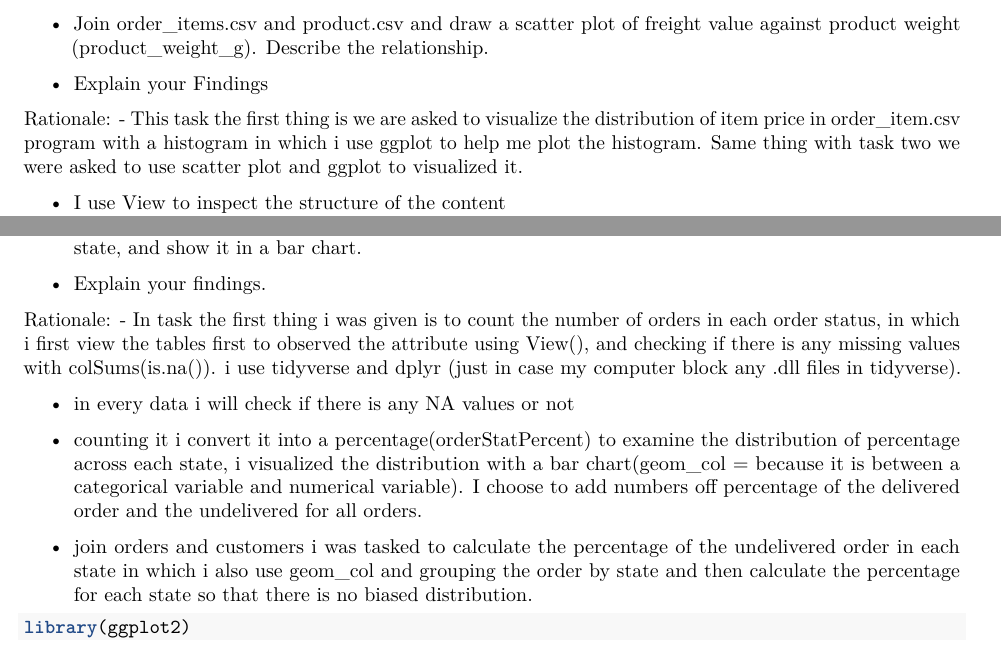
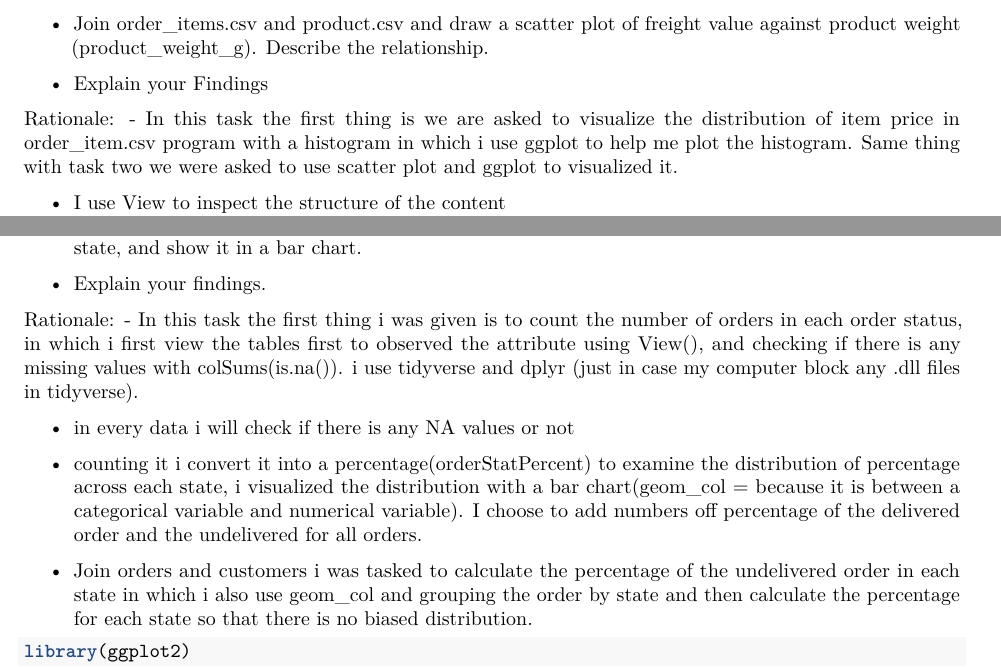
Before and after one commit to MykenzieA319/MyAssignment, an R Markdown document (Assignment-22190384.Rmd): two parts of pages 1 and 4 of 9, joined at a grey line, cut so that both start at the same text. Rendered offline with R 4.5, knitr and Pandoc, then LaTeX, with nearby package versions; some code elsewhere in the file could not run offline.

````diff
--- a/Assignment-22190384.Rmd
+++ b/Assignment-22190384.Rmd
@@ -41,7 +41,7 @@
 - Explain your Findings
 
 Rationale:
--  This task the first thing is we are asked to visualize the distribution of item price in order_item.csv program with a histogram in which i use ggplot to help me plot the histogram. Same thing with task two we were asked to use scatter plot and ggplot to visualized it.
+-  In this task the first thing is we are asked to visualize the distribution of item price in order_item.csv program with a histogram in which i use ggplot to help me plot the histogram. Same thing with task two we were asked to use scatter plot and ggplot to visualized it.
 
 - I use View to inspect the structure of the content
 - I use colSum(is.na()) to check whether if there is a missing value in each column
@@ -122,13 +122,13 @@
 - Explain your findings.
 
 Rationale:
-- In task the first thing i was given is to count the number of orders in each order status, in which i first view the tables first to observed the attribute using View(), and checking if there is any missing values with colSums(is.na()). i use tidyverse and dplyr (just in case my computer block any .dll files in tidyverse).
+- In this task the first thing i was given is to count the number of orders in each order status, in which i first view the tables first to observed the attribute using View(), and checking if there is any missing values with colSums(is.na()). i use tidyverse and dplyr (just in case my computer block any .dll files in tidyverse).
 
 - in every data i will check if there is any NA values or not
 
 -  counting it i convert it into a percentage(orderStatPercent) to examine the distribution of percentage across each state, i visualized the distribution with a bar chart(geom_col = because it is between a categorical variable and numerical variable). I choose to add numbers off percentage of the delivered order and the undelivered for all orders.
 
--  join orders and customers i was tasked to calculate the percentage of the undelivered order in each state
+-  Join orders and customers i was tasked to calculate the percentage of the undelivered order in each state
 in which i also use geom_col and grouping the order by state and then calculate the percentage for each state so that there is no biased distribution.
 
 ```{r}
````
